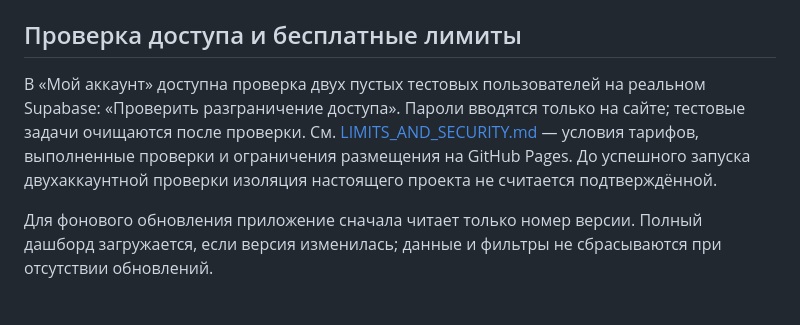
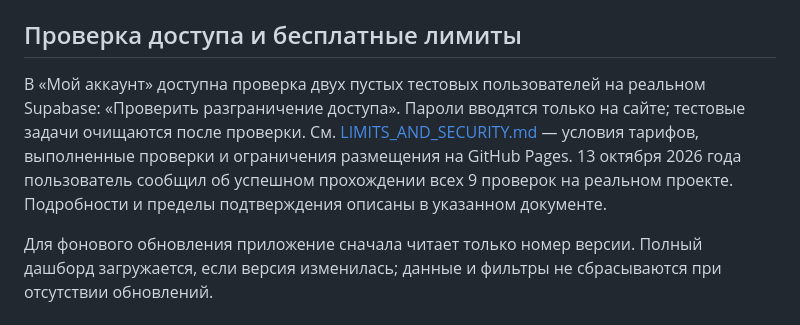
Before and after one commit to viktor945/dashboard, a Markdown page: README.md, the part around the change. Rendered like a GitHub page.

```diff
--- a/README.md
+++ b/README.md
@@ -67,6 +67,6 @@ node tests/accounts-journal.cjs
 
 ## Проверка доступа и бесплатные лимиты
 
-В «Мой аккаунт» доступна проверка двух пустых тестовых пользователей на реальном Supabase: «Проверить разграничение доступа». Пароли вводятся только на сайте; тестовые задачи очищаются после проверки. См. [LIMITS_AND_SECURITY.md](LIMITS_AND_SECURITY.md) — условия тарифов, выполненные проверки и ограничения размещения на GitHub Pages. До успешного запуска двухаккаунтной проверки изоляция настоящего проекта не считается подтверждённой.
+В «Мой аккаунт» доступна проверка двух пустых тестовых пользователей на реальном Supabase: «Проверить разграничение доступа». Пароли вводятся только на сайте; тестовые задачи очищаются после проверки. См. [LIMITS_AND_SECURITY.md](LIMITS_AND_SECURITY.md) — условия тарифов, выполненные проверки и ограничения размещения на GitHub Pages. 13 октября 2026 года пользователь сообщил об успешном прохождении всех 9 проверок на реальном проекте. Подробности и пределы подтверждения описаны в указанном документе.
 
 Для фонового обновления приложение сначала читает только номер версии. Полный дашборд загружается, если версия изменилась; данные и фильтры не сбрасываются при отсутствии обновлений.
```
Also changed, not shown: LIMITS_AND_SECURITY.md (+3 -1 lines).
